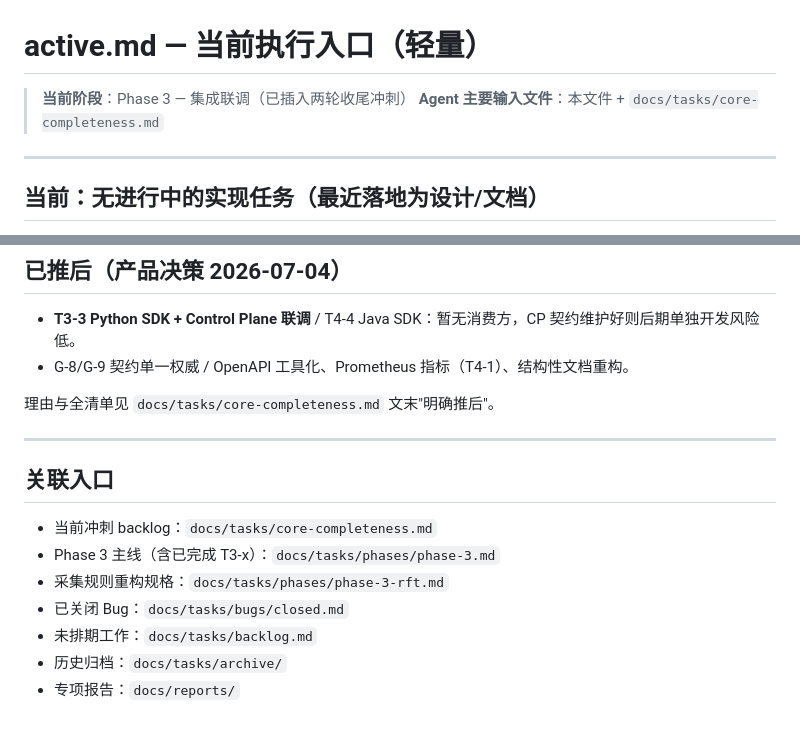
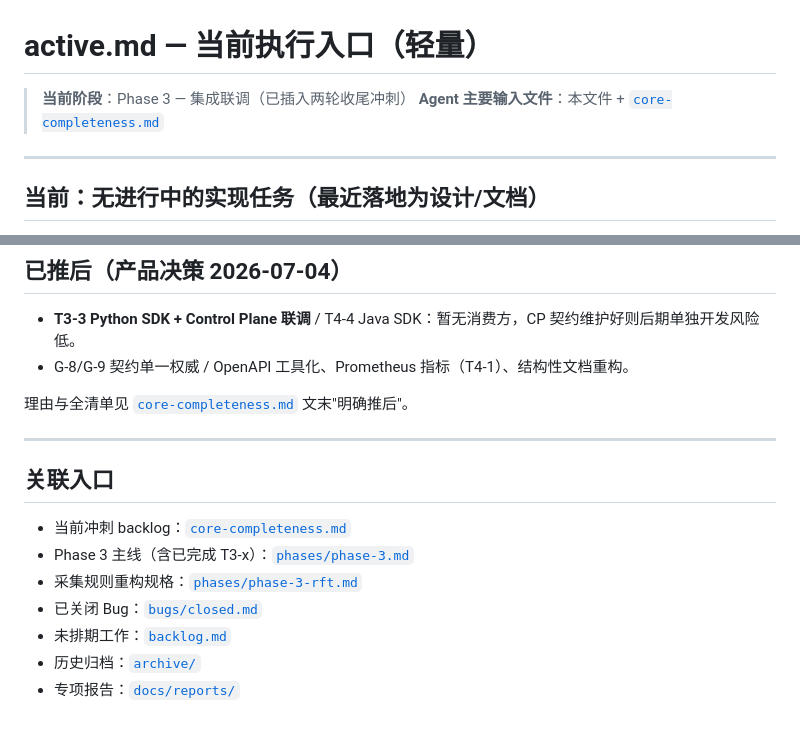
Before and after one commit to byw-dev/fileagent, a Markdown page: docs/tasks/active.md, 2 parts joined by grey strips. GitHub-like rendering.

Commit message:
docs(tasks): active.md 导航引用统一为可点击链接（PR #64 review follow-up）
入口文档内用于导航的反引号裸路径改为相对链接，与同文件既有链接风格一致
（头部输入文件指针、推后段指针、关联入口列表）。

Co-Authored-By: Claude Opus 4.8 <noreply@anthropic.com>

```diff
--- a/docs/tasks/active.md
+++ b/docs/tasks/active.md
@@ -1,7 +1,7 @@
 # active.md — 当前执行入口（轻量）
 
 > **当前阶段**：Phase 3 — 集成联调（已插入两轮收尾冲刺）
-> **Agent 主要输入文件**：本文件 + `docs/tasks/core-completeness.md`
+> **Agent 主要输入文件**：本文件 + [`core-completeness.md`](core-completeness.md)
 
 ---
 
@@ -56,16 +56,16 @@
 - **T3-3 Python SDK + Control Plane 联调** / T4-4 Java SDK：暂无消费方，CP 契约维护好则后期单独开发风险低。
 - G-8/G-9 契约单一权威 / OpenAPI 工具化、Prometheus 指标（T4-1）、结构性文档重构。
 
-理由与全清单见 `docs/tasks/core-completeness.md` 文末"明确推后"。
+理由与全清单见 [`core-completeness.md`](core-completeness.md) 文末"明确推后"。
 
 ---
 
 ## 关联入口
 
-- 当前冲刺 backlog：`docs/tasks/core-completeness.md`
-- Phase 3 主线（含已完成 T3-x）：`docs/tasks/phases/phase-3.md`
-- 采集规则重构规格：`docs/tasks/phases/phase-3-rft.md`
-- 已关闭 Bug：`docs/tasks/bugs/closed.md`
-- 未排期工作：`docs/tasks/backlog.md`
-- 历史归档：`docs/tasks/archive/`
-- 专项报告：`docs/reports/`
+- 当前冲刺 backlog：[`core-completeness.md`](core-completeness.md)
+- Phase 3 主线（含已完成 T3-x）：[`phases/phase-3.md`](phases/phase-3.md)
+- 采集规则重构规格：[`phases/phase-3-rft.md`](phases/phase-3-rft.md)
+- 已关闭 Bug：[`bugs/closed.md`](bugs/closed.md)
+- 未排期工作：[`backlog.md`](backlog.md)
+- 历史归档：[`archive/`](archive/)
+- 专项报告：[`docs/reports/`](../reports/)
```
